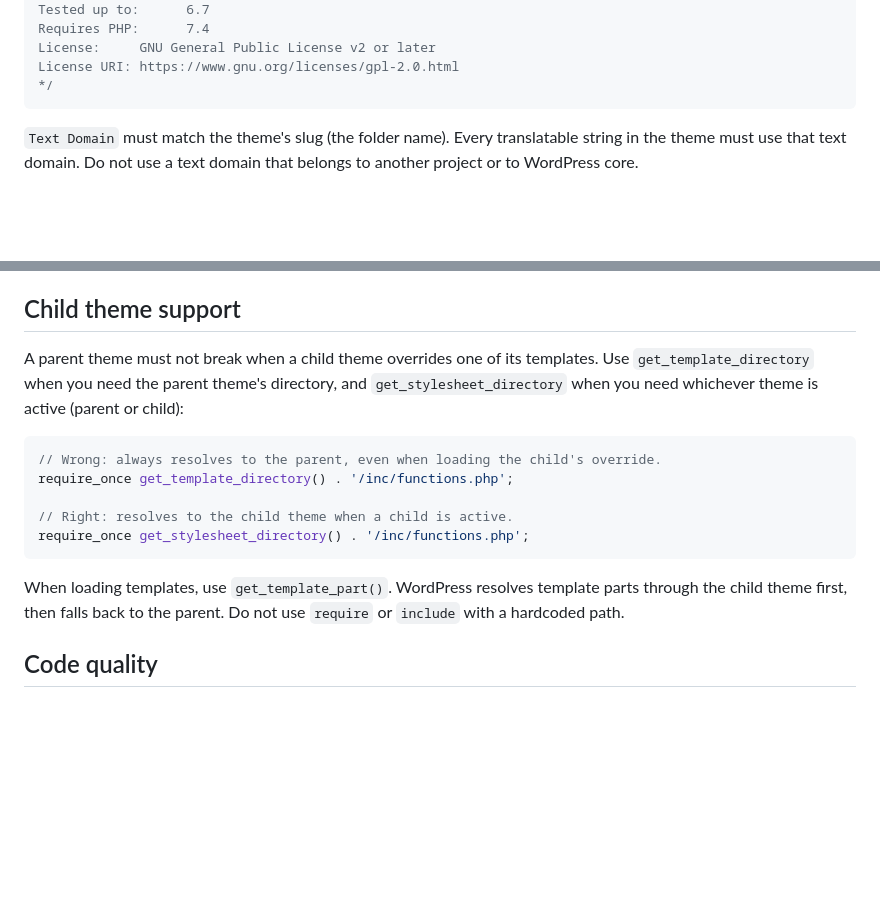
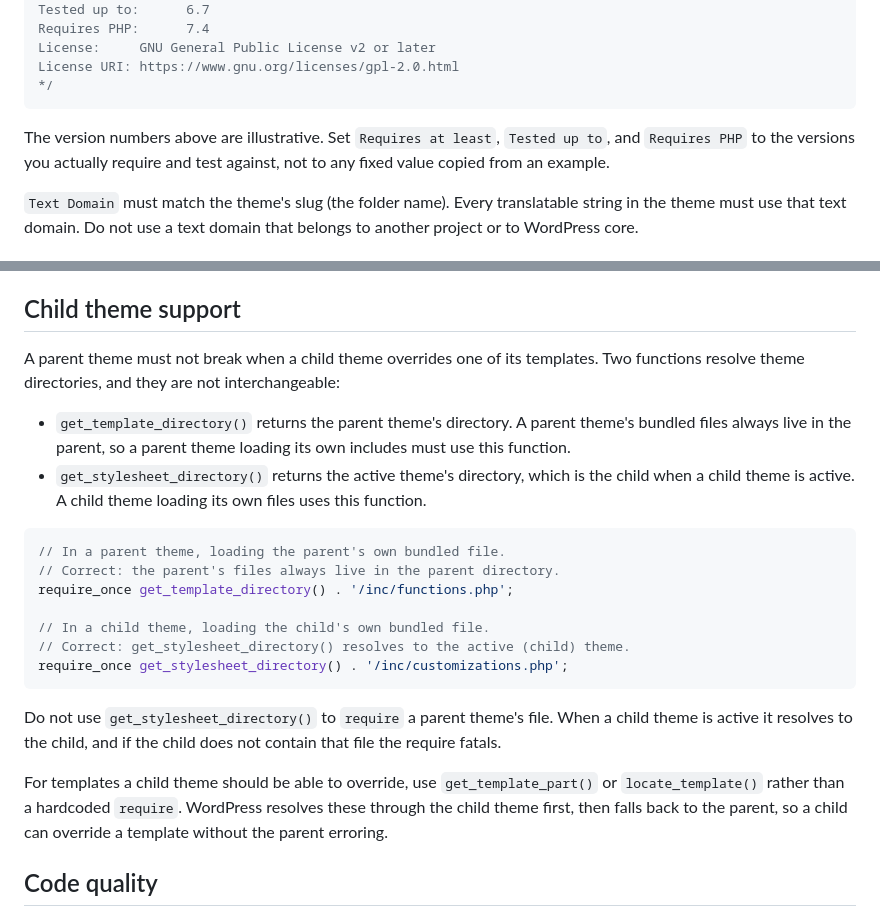
Before and after one commit to shameemreza/heya, a Markdown page: heya/guidance/wp-themes.md, 2 parts joined by grey strips. Rendered like a GitHub page; blank space fills up the shorter version.

Commit message:
fix: correct child-theme directory example and mark version headers illustrative

````diff
--- a/heya/guidance/wp-themes.md
+++ b/heya/guidance/wp-themes.md
@@ -29,6 +29,10 @@ License:     GNU General Public License v2 or later
 License URI: https://www.gnu.org/licenses/gpl-2.0.html
 */
 ```
+
+The version numbers above are illustrative. Set `Requires at least`,
+`Tested up to`, and `Requires PHP` to the versions you actually require and test
+against, not to any fixed value copied from an example.
 
 `Text Domain` must match the theme's slug (the folder name). Every translatable
 string in the theme must use that text domain. Do not use a text domain that
@@ -153,21 +157,33 @@ review:
 ## Child theme support
 
 A parent theme must not break when a child theme overrides one of its templates.
-Use `get_template_directory` when you need the parent theme's directory, and
-`get_stylesheet_directory` when you need whichever theme is active (parent or
-child):
+Two functions resolve theme directories, and they are not interchangeable:
+
+- `get_template_directory()` returns the parent theme's directory. A parent
+  theme's bundled files always live in the parent, so a parent theme loading its
+  own includes must use this function.
+- `get_stylesheet_directory()` returns the active theme's directory, which is
+  the child when a child theme is active. A child theme loading its own files
+  uses this function.
 
 ```php
-// Wrong: always resolves to the parent, even when loading the child's override.
+// In a parent theme, loading the parent's own bundled file.
+// Correct: the parent's files always live in the parent directory.
 require_once get_template_directory() . '/inc/functions.php';
 
-// Right: resolves to the child theme when a child is active.
-require_once get_stylesheet_directory() . '/inc/functions.php';
+// In a child theme, loading the child's own bundled file.
+// Correct: get_stylesheet_directory() resolves to the active (child) theme.
+require_once get_stylesheet_directory() . '/inc/customizations.php';
 ```
 
-When loading templates, use `get_template_part()`. WordPress resolves template
-parts through the child theme first, then falls back to the parent. Do not use
-`require` or `include` with a hardcoded path.
+Do not use `get_stylesheet_directory()` to `require` a parent theme's file. When
+a child theme is active it resolves to the child, and if the child does not
+contain that file the require fatals.
+
+For templates a child theme should be able to override, use `get_template_part()`
+or `locate_template()` rather than a hardcoded `require`. WordPress resolves
+these through the child theme first, then falls back to the parent, so a child
+can override a template without the parent erroring.
 
 ## Code quality
 
````
